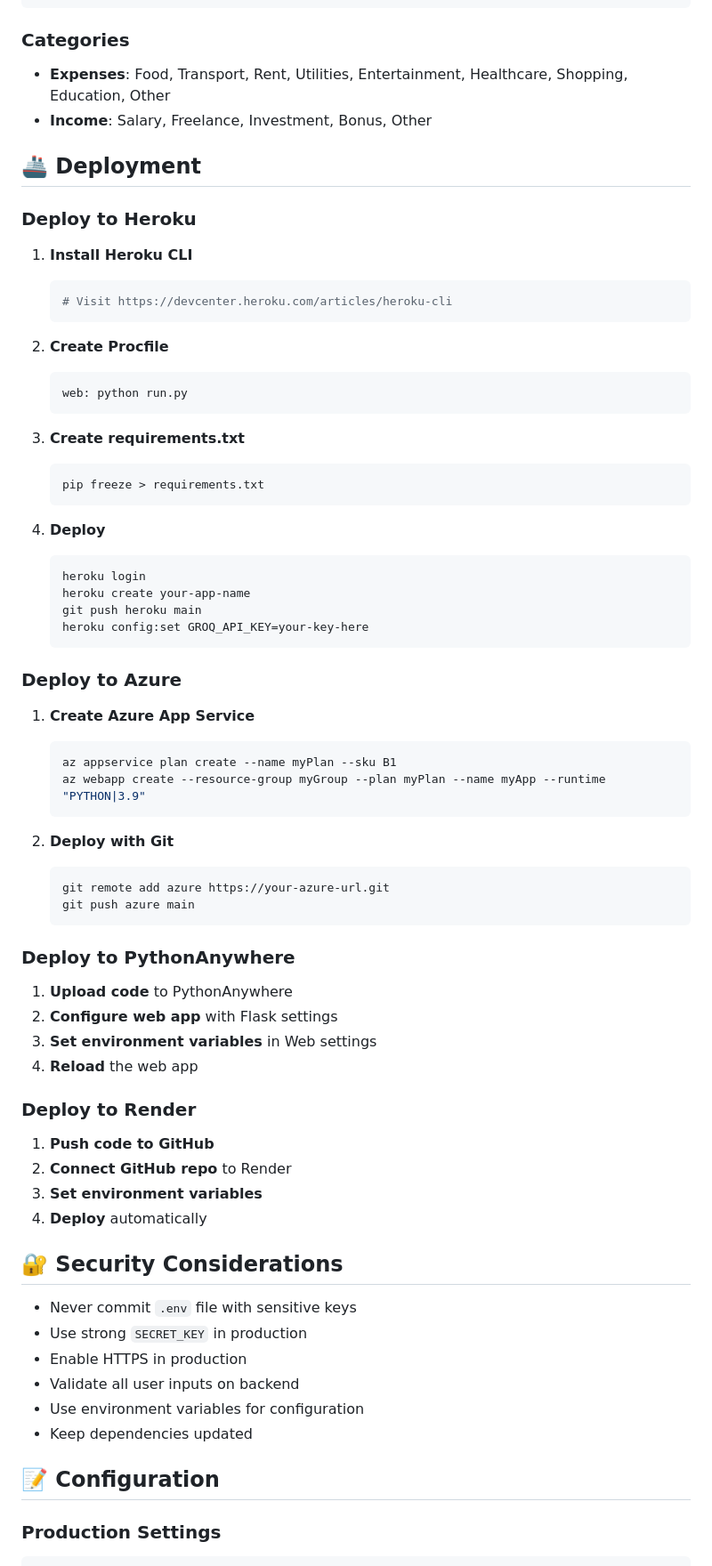
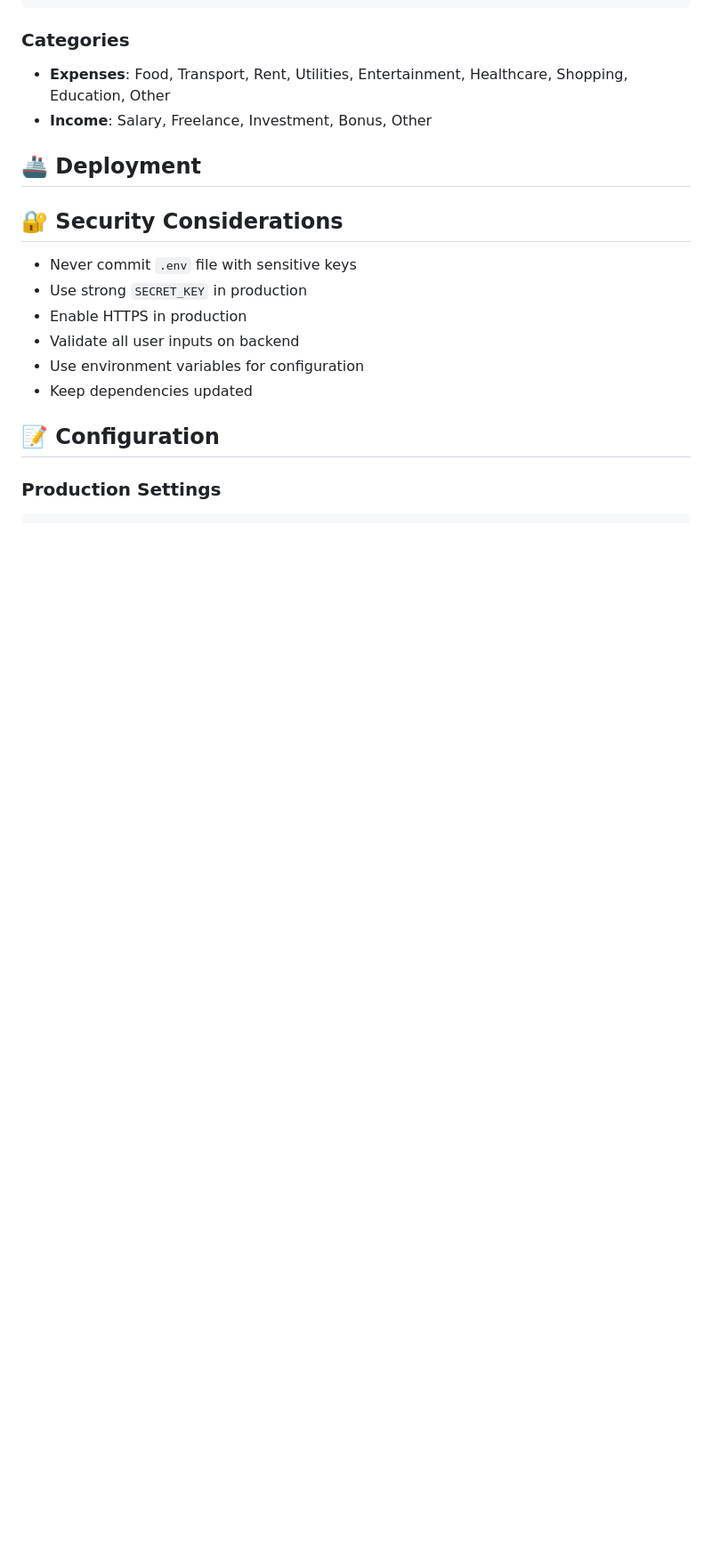
Before and after one commit to Aryandore/Smart-Expense-Tracker, a Markdown page: README.md, the part around the change. Shown at 89% size. GitHub-like rendering; blank space fills up the shorter version.

````diff
--- a/README.md
+++ b/README.md
@@ -141,58 +141,7 @@ A modern, full-stack web application for intelligent personal finance management
 
 ## 🚢 Deployment
 
-### Deploy to Heroku
 
-1. **Install Heroku CLI**
-   ```bash
-   # Visit https://devcenter.heroku.com/articles/heroku-cli
-   ```
-
-2. **Create Procfile**
-   ```
-   web: python run.py
-   ```
-
-3. **Create requirements.txt**
-   ```bash
-   pip freeze > requirements.txt
-   ```
-
-4. **Deploy**
-   ```bash
-   heroku login
-   heroku create your-app-name
-   git push heroku main
-   heroku config:set GROQ_API_KEY=your-key-here
-   ```
-
-### Deploy to Azure
-
-1. **Create Azure App Service**
-   ```bash
-   az appservice plan create --name myPlan --sku B1
-   az webapp create --resource-group myGroup --plan myPlan --name myApp --runtime "PYTHON|3.9"
-   ```
-
-2. **Deploy with Git**
-   ```bash
-   git remote add azure https://your-azure-url.git
-   git push azure main
-   ```
-
-### Deploy to PythonAnywhere
-
-1. **Upload code** to PythonAnywhere
-2. **Configure web app** with Flask settings
-3. **Set environment variables** in Web settings
-4. **Reload** the web app
-
-### Deploy to Render
-
-1. **Push code to GitHub**
-2. **Connect GitHub repo** to Render
-3. **Set environment variables**
-4. **Deploy** automatically
 
 ## 🔐 Security Considerations
 
````
